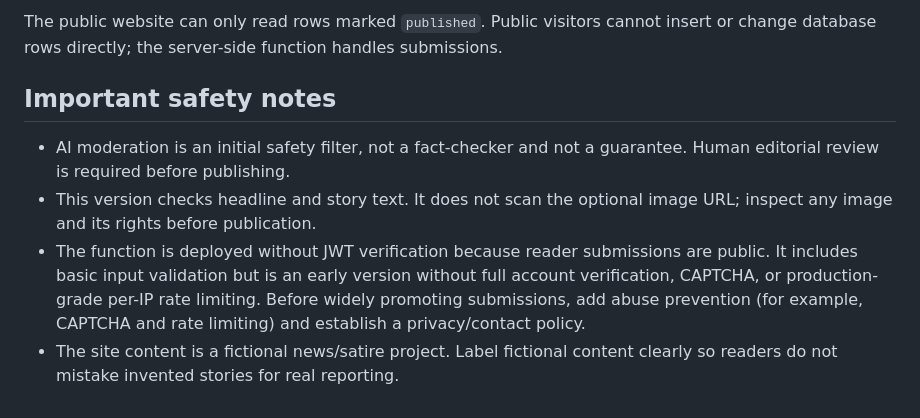
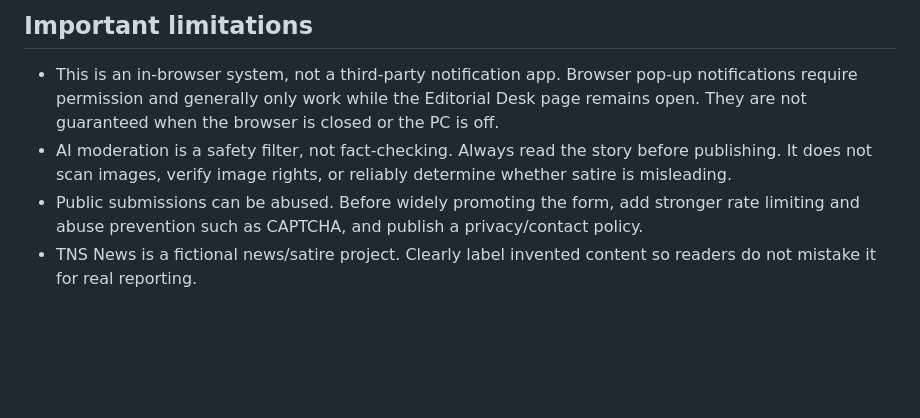
Before and after one commit to jebediahkerman1/TNS-News, a Markdown page: SETUP.md, the part around one of its changes. GitHub-like rendering; blank space fills up the shorter version.

```diff
--- a/SETUP.md
+++ b/SETUP.md
@@ -60,9 +65,7 @@ If you have not cloned the repository yet, use GitHub's **Code → Download ZIP*
 
-The public website can only read rows marked `published`. Public visitors cannot insert or change database rows directly; the server-side function handles submissions.
+## Important limitations
 
-## Important safety notes
-
-- AI moderation is an initial safety filter, not a fact-checker and not a guarantee. Human editorial review is required before publishing.
-- This version checks headline and story text. It does not scan the optional image URL; inspect any image and its rights before publication.
-- The function is deployed without JWT verification because reader submissions are public. It includes basic input validation but is an early version without full account verification, CAPTCHA, or production-grade per-IP rate limiting. Before widely promoting submissions, add abuse prevention (for example, CAPTCHA and rate limiting) and establish a privacy/contact policy.
-- The site content is a fictional news/satire project. Label fictional content clearly so readers do not mistake invented stories for real reporting.
+- This is an in-browser system, not a third-party notification app. Browser pop-up notifications require permission and generally only work while the Editorial Desk page remains open. They are not guaranteed when the browser is closed or the PC is off.
+- AI moderation is a safety filter, not fact-checking. Always read the story before publishing. It does not scan images, verify image rights, or reliably determine whether satire is misleading.
+- Public submissions can be abused. Before widely promoting the form, add stronger rate limiting and abuse prevention such as CAPTCHA, and publish a privacy/contact policy.
+- TNS News is a fictional news/satire project. Clearly label invented content so readers do not mistake it for real reporting.
```
Also changed, not shown: other parts of SETUP.md (+38 -33 lines).
